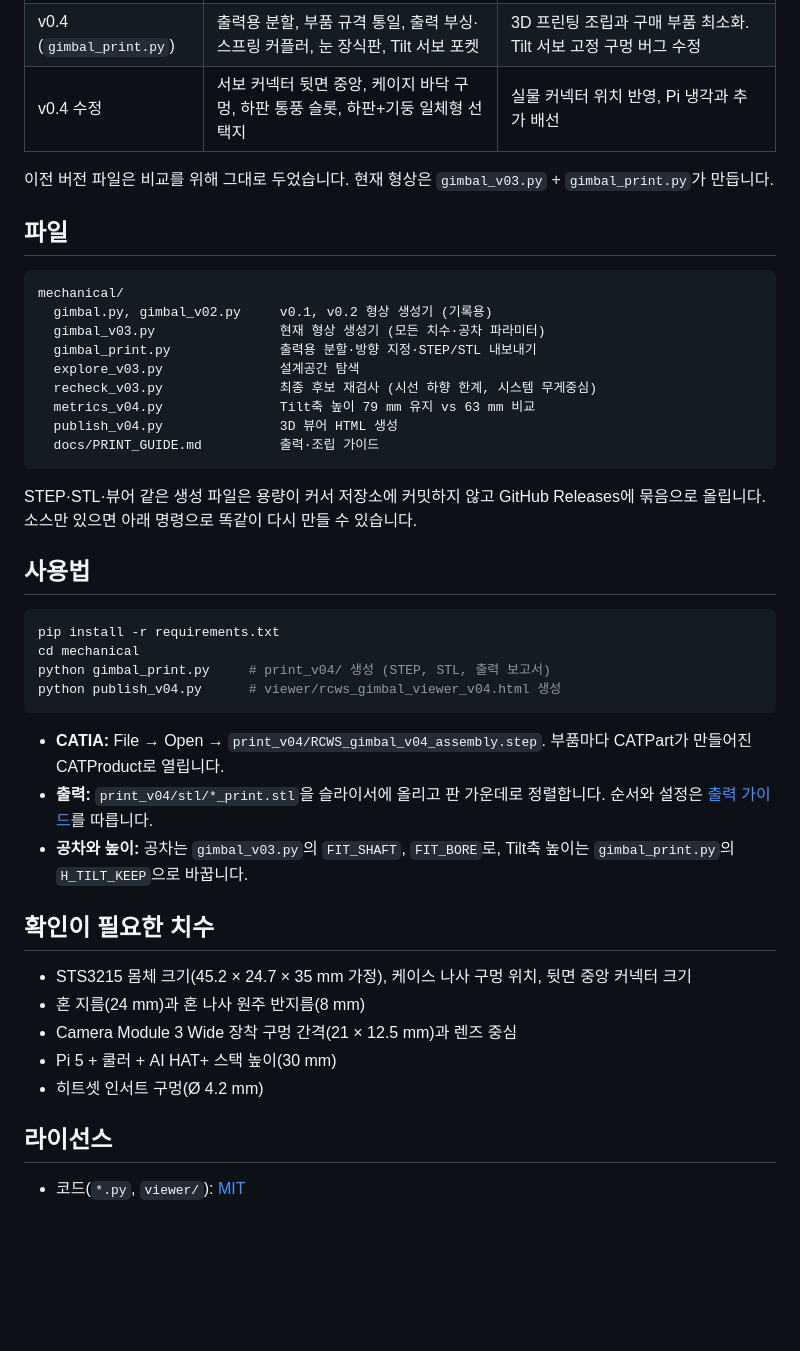
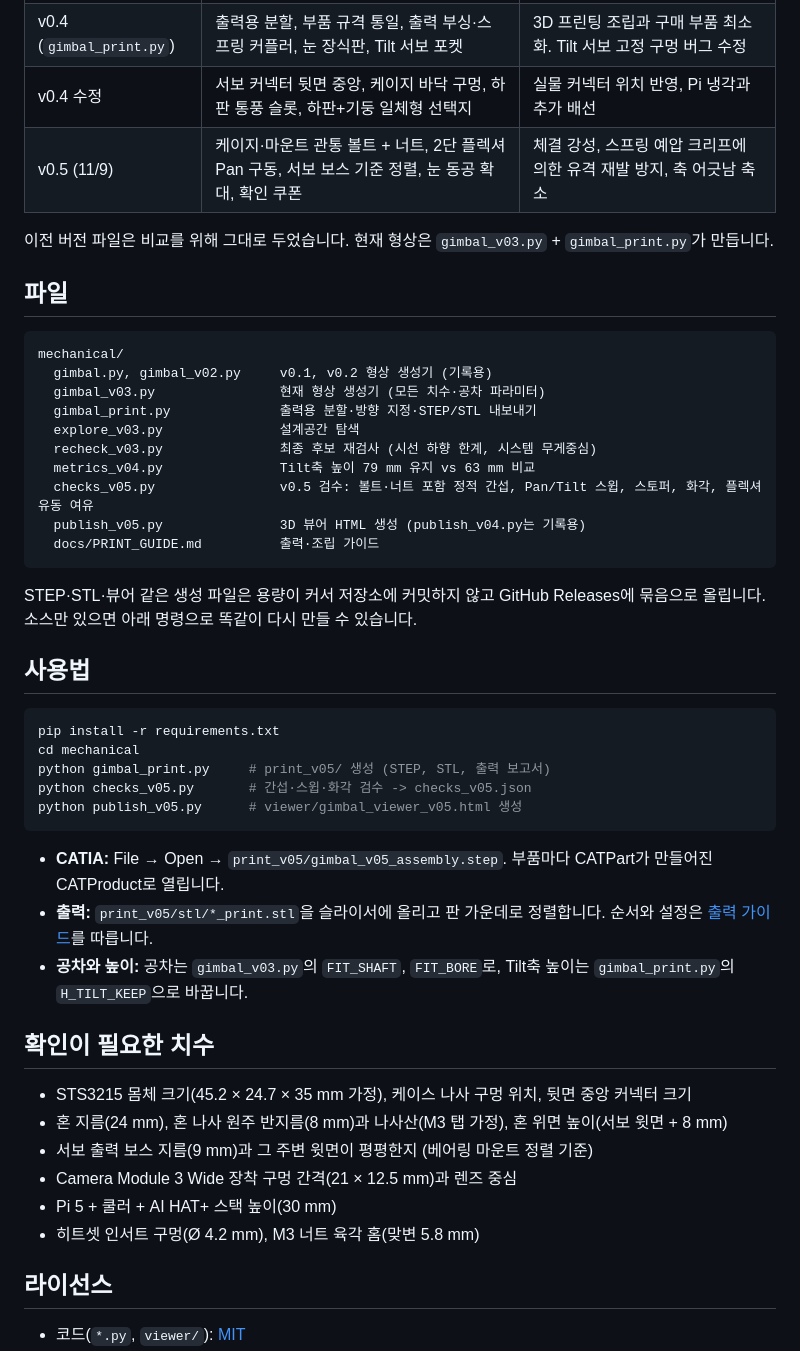
Before and after one commit to pgy819/capstone_project, a Markdown page: mechanical/README.md, the part around one of its changes. Drawn GitHub-style; blank space fills up the shorter version.

````diff
--- a/mechanical/README.md
+++ b/mechanical/README.md
@@ -31,6 +45,7 @@
 | v0.3 (`gimbal_v03.py`) | 48개 후보 자동 탐색으로 채널 R36, 홈+러그 스토퍼, Tilt 서보 아래 방향 확정 | 서로 얽힌 변수를 근거 있게 고르기 위해. 목표는 모터를 혹사하지 않는 빠른 반응성 |
 | v0.4 (`gimbal_print.py`) | 출력용 분할, 부품 규격 통일, 출력 부싱·스프링 커플러, 눈 장식판, Tilt 서보 포켓 | 3D 프린팅 조립과 구매 부품 최소화. Tilt 서보 고정 구멍 버그 수정 |
 | v0.4 수정 | 서보 커넥터 뒷면 중앙, 케이지 바닥 구멍, 하판 통풍 슬롯, 하판+기둥 일체형 선택지 | 실물 커넥터 위치 반영, Pi 냉각과 추가 배선 |
+| v0.5 (11/9) | 케이지·마운트 관통 볼트 + 너트, 2단 플렉셔 Pan 구동, 서보 보스 기준 정렬, 눈 동공 확대, 확인 쿠폰 | 체결 강성, 스프링 예압 크리프에 의한 유격 재발 방지, 축 어긋남 축소 |
 
 이전 버전 파일은 비교를 위해 그대로 두었습니다. 현재 형상은 `gimbal_v03.py` + `gimbal_print.py`가 만듭니다.
 
@@ -44,7 +59,8 @@ mechanical/
   explore_v03.py               설계공간 탐색
   recheck_v03.py               최종 후보 재검사 (시선 하향 한계, 시스템 무게중심)
   metrics_v04.py               Tilt축 높이 79 mm 유지 vs 63 mm 비교
-  publish_v04.py               3D 뷰어 HTML 생성
+  checks_v05.py                v0.5 검수: 볼트·너트 포함 정적 간섭, Pan/Tilt 스윕, 스토퍼, 화각, 플렉셔 유동 여유
+  publish_v05.py               3D 뷰어 HTML 생성 (publish_v04.py는 기록용)
   docs/PRINT_GUIDE.md          출력·조립 가이드
 ```
 
@@ -55,21 +71,23 @@ STEP·STL·뷰어 같은 생성 파일은 용량이 커서 저장소에 커밋
 ```bash
 pip install -r requirements.txt
 cd mechanical
-python gimbal_print.py     # print_v04/ 생성 (STEP, STL, 출력 보고서)
-python publish_v04.py      # viewer/rcws_gimbal_viewer_v04.html 생성
+python gimbal_print.py     # print_v05/ 생성 (STEP, STL, 출력 보고서)
+python checks_v05.py       # 간섭·스윕·화각 검수 -> checks_v05.json
+python publish_v05.py      # viewer/gimbal_viewer_v05.html 생성
 ```
 
-- **CATIA:** File → Open → `print_v04/RCWS_gimbal_v04_assembly.step`. 부품마다 CATPart가 만들어진 CATProduct로 열립니다.
-- **출력:** `print_v04/stl/*_print.stl`을 슬라이서에 올리고 판 가운데로 정렬합니다. 순서와 설정은 [출력 가이드](docs/PRINT_GUIDE.md)를 따릅니다.
+- **CATIA:** File → Open → `print_v05/gimbal_v05_assembly.step`. 부품마다 CATPart가 만들어진 CATProduct로 열립니다.
+- **출력:** `print_v05/stl/*_print.stl`을 슬라이서에 올리고 판 가운데로 정렬합니다. 순서와 설정은 [출력 가이드](docs/PRINT_GUIDE.md)를 따릅니다.
 - **공차와 높이:** 공차는 `gimbal_v03.py`의 `FIT_SHAFT`, `FIT_BORE`로, Tilt축 높이는 `gimbal_print.py`의 `H_TILT_KEEP`으로 바꿉니다.
 
 ## 확인이 필요한 치수
 
 - STS3215 몸체 크기(45.2 × 24.7 × 35 mm 가정), 케이스 나사 구멍 위치, 뒷면 중앙 커넥터 크기
-- 혼 지름(24 mm)과 혼 나사 원주 반지름(8 mm)
+- 혼 지름(24 mm), 혼 나사 원주 반지름(8 mm)과 나사산(M3 탭 가정), 혼 위면 높이(서보 윗면 + 8 mm)
+- 서보 출력 보스 지름(9 mm)과 그 주변 윗면이 평평한지 (베어링 마운트 정렬 기준)
 - Camera Module 3 Wide 장착 구멍 간격(21 × 12.5 mm)과 렌즈 중심
 - Pi 5 + 쿨러 + AI HAT+ 스택 높이(30 mm)
-- 히트셋 인서트 구멍(Ø 4.2 mm)
+- 히트셋 인서트 구멍(Ø 4.2 mm), M3 너트 육각 홈(맞변 5.8 mm)
 
 ## 라이선스
 
````
Also changed, not shown: other parts of mechanical/README.md (+22 -8 lines), mechanical/docs/PRINT_GUIDE.md (+22 -18 lines), mechanical/docs/images/eye_plate_preview.png, mechanical/docs/images/flexure_hub_v05.png (added), 7 other files.
